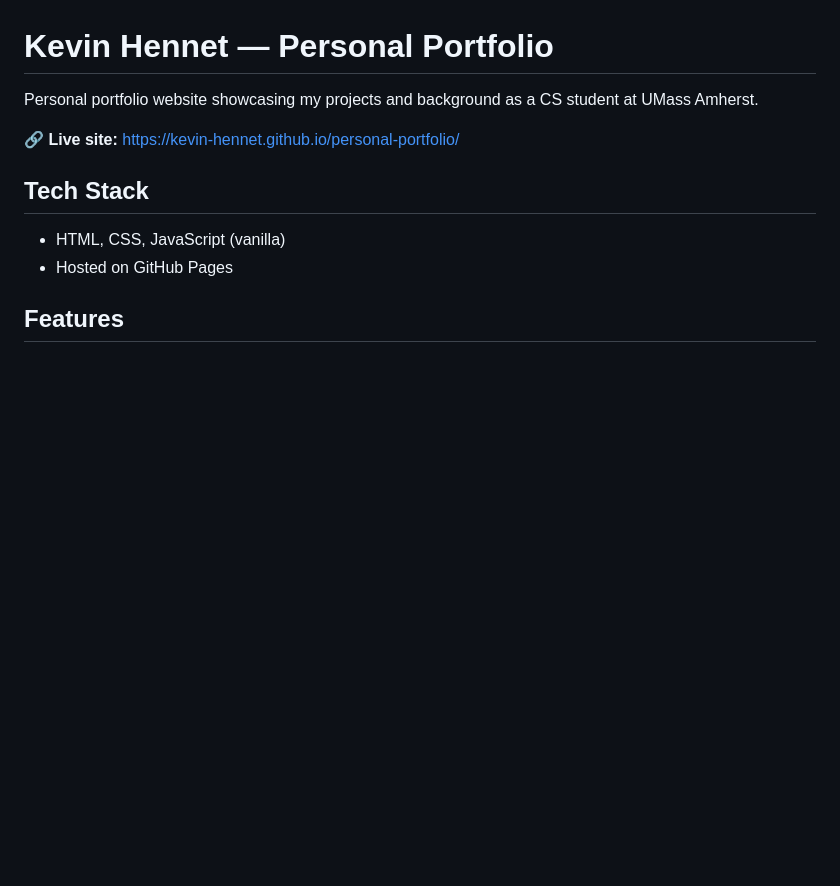
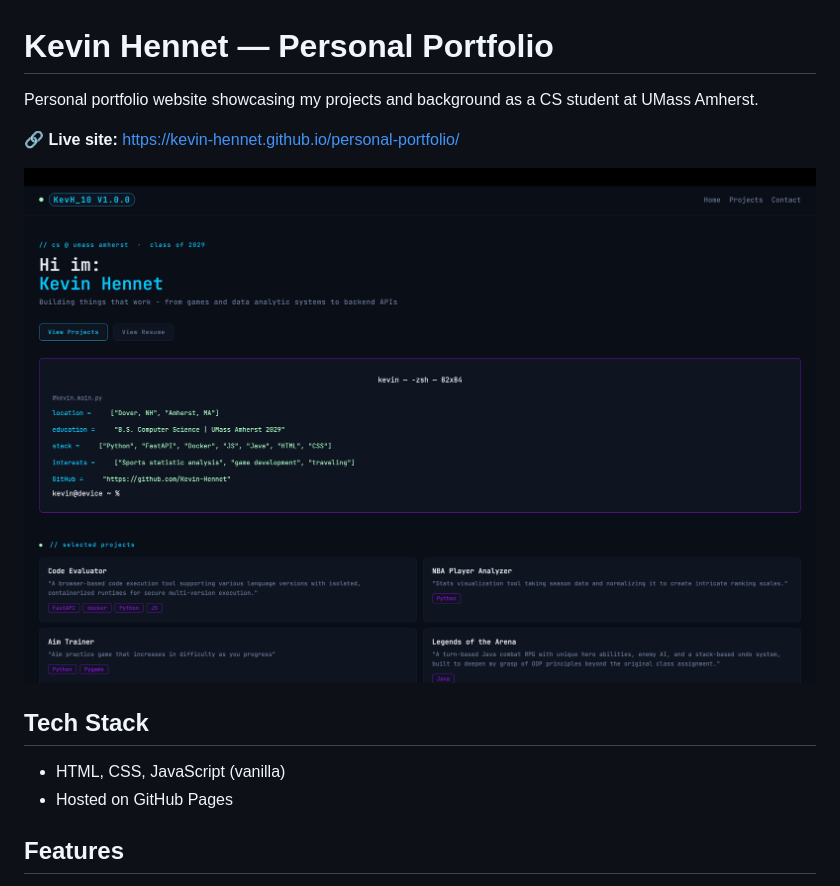
Before and after one commit to Kevin-Hennet/personal-portfolio, a Markdown page: README.md, the part around the change. GitHub-like rendering; pictures changed too: assets/website.png (added); blank space fills up the shorter version.

Commit message:
added cover image to readme

```diff
--- a/README.md
+++ b/README.md
@@ -4,6 +4,7 @@ Personal portfolio website showcasing my projects and background as a CS student
 
 🔗 **Live site:** https://kevin-hennet.github.io/personal-portfolio/
 
+![website](assets/website.png)
 ## Tech Stack
 
 - HTML, CSS, JavaScript (vanilla)
```
